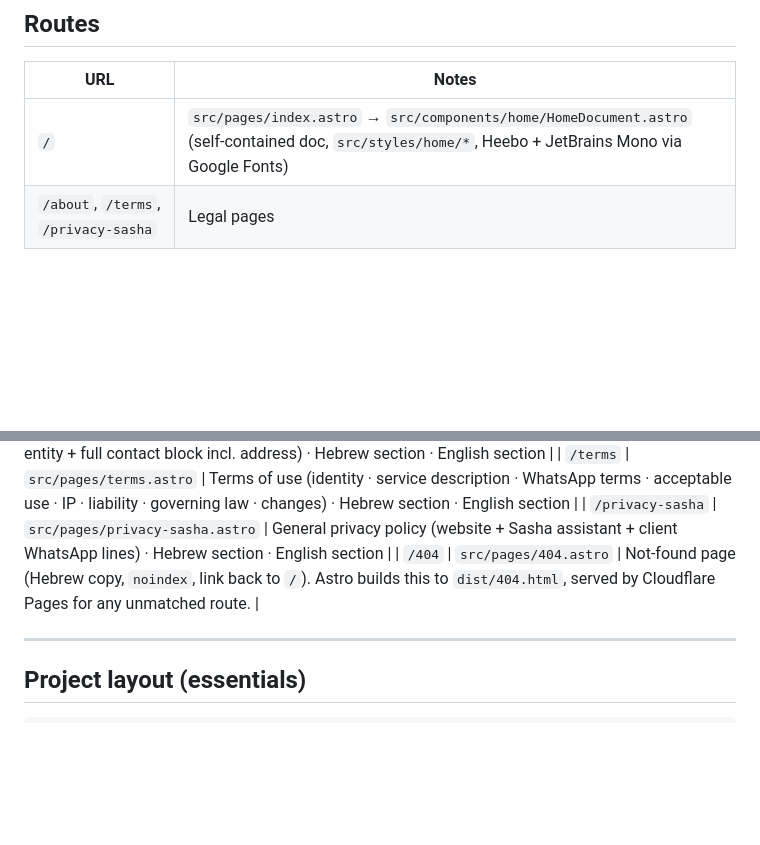
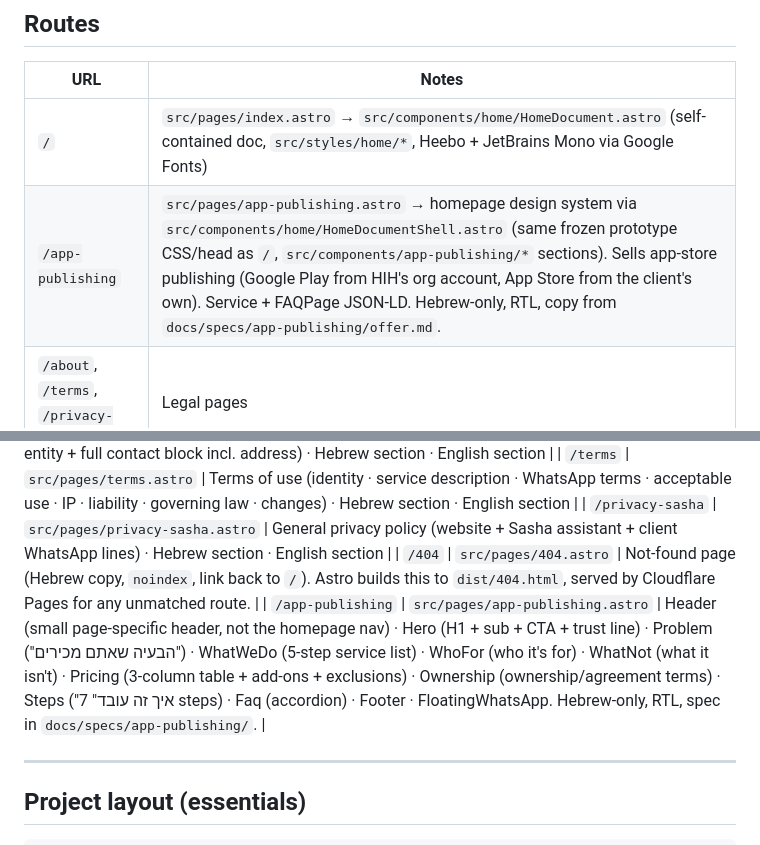
Before and after one commit to Alexgub84/handinhandai-site, a Markdown page: README.md, 2 parts joined by grey strips. Drawn GitHub-style; blank space fills up the shorter version.

Commit message:
docs: list /app-publishing in README Routes and Page structure (#82)
CLAUDE.md requires the README's Page structure section to be updated in
the same change whenever a page is created. The work order's file map
omitted README.md; closing that gap per the manager's ruling.

Co-Authored-By: Claude Opus 5 <noreply@anthropic.com>
Claude-Session: https://claude.ai/code/session_01EEML6JCE8E1qnWnZHeipMF

```diff
--- a/README.md
+++ b/README.md
@@ -81,6 +81,7 @@ Hebrew-only marketing site for Hand in Hand AI, built with Astro 5.
 | URL | Notes |
 |-----|--------|
 | `/` | `src/pages/index.astro` → `src/components/home/HomeDocument.astro` (self-contained doc, `src/styles/home/*`, Heebo + JetBrains Mono via Google Fonts) | Hero (top nav + headline with rotating word + portrait) · Services (two tracks: business systems / startup CTO) · WhyAlex (4 value cards) · About (photo + word-reveal story + years counter) · CaseStudies (sticky stack of client cards) · WhyToggle (dark "היום / אפשרי" switch) · Contact (methods + WhatsApp/mail form) · Footer (dark, legal links) · FloatingWhatsApp. Hebrew-only, RTL, spec in `docs/specs/homepage-v3/`. |
+| `/app-publishing` | `src/pages/app-publishing.astro` → homepage design system via `src/components/home/HomeDocumentShell.astro` (same frozen prototype CSS/head as `/`, `src/components/app-publishing/*` sections). Sells app-store publishing (Google Play from HIH's org account, App Store from the client's own). Service + FAQPage JSON-LD. Hebrew-only, RTL, copy from `docs/specs/app-publishing/offer.md`. |
 | `/about`, `/terms`, `/privacy-sasha` | Legal pages |
 
 ---
@@ -96,6 +97,7 @@ Each page's sections in render order. Update this table whenever a page is creat
 | `/terms` | `src/pages/terms.astro` | Terms of use (identity · service description · WhatsApp terms · acceptable use · IP · liability · governing law · changes) · Hebrew section · English section |
 | `/privacy-sasha` | `src/pages/privacy-sasha.astro` | General privacy policy (website + Sasha assistant + client WhatsApp lines) · Hebrew section · English section |
 | `/404` | `src/pages/404.astro` | Not-found page (Hebrew copy, `noindex`, link back to `/`). Astro builds this to `dist/404.html`, served by Cloudflare Pages for any unmatched route. |
+| `/app-publishing` | `src/pages/app-publishing.astro` | Header (small page-specific header, not the homepage nav) · Hero (H1 + sub + CTA + trust line) · Problem ("הבעיה שאתם מכירים") · WhatWeDo (5-step service list) · WhoFor (who it's for) · WhatNot (what it isn't) · Pricing (3-column table + add-ons + exclusions) · Ownership (ownership/agreement terms) · Steps ("איך זה עובד" 7 steps) · Faq (accordion) · Footer · FloatingWhatsApp. Hebrew-only, RTL, spec in `docs/specs/app-publishing/`. |
 
 ---
 
```
